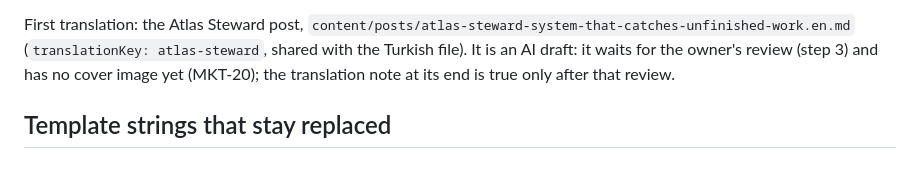
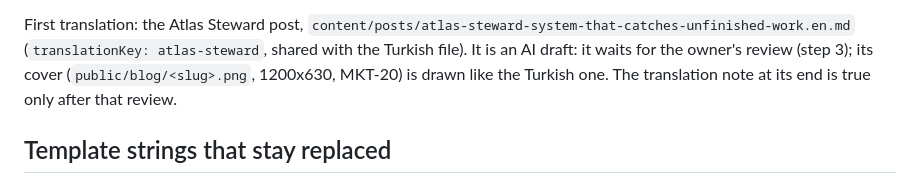
Before and after one commit to cengizhankose/cengo-portfolio, a Markdown page: .agents/product-marketing.md, the part around the change. GitHub-like rendering.

```diff
--- a/.agents/product-marketing.md
+++ b/.agents/product-marketing.md
@@ -139,7 +139,8 @@ through this flow:
 
 First translation: the Atlas Steward post, `content/posts/atlas-steward-system-that-catches-unfinished-work.en.md`
 (`translationKey: atlas-steward`, shared with the Turkish file). It is an AI draft: it waits for the owner's
-review (step 3) and has no cover image yet (MKT-20); the translation note at its end is true only after that review.
+review (step 3); its cover (`public/blog/<slug>.png`, 1200x630, MKT-20) is drawn like the Turkish one. The translation
+note at its end is true only after that review.
 
 ## Template strings that stay replaced
 
```
Also changed, not shown: content/posts/atlas-steward-system-that-catches-unfinished-work.en.md (+3 -1 lines).
